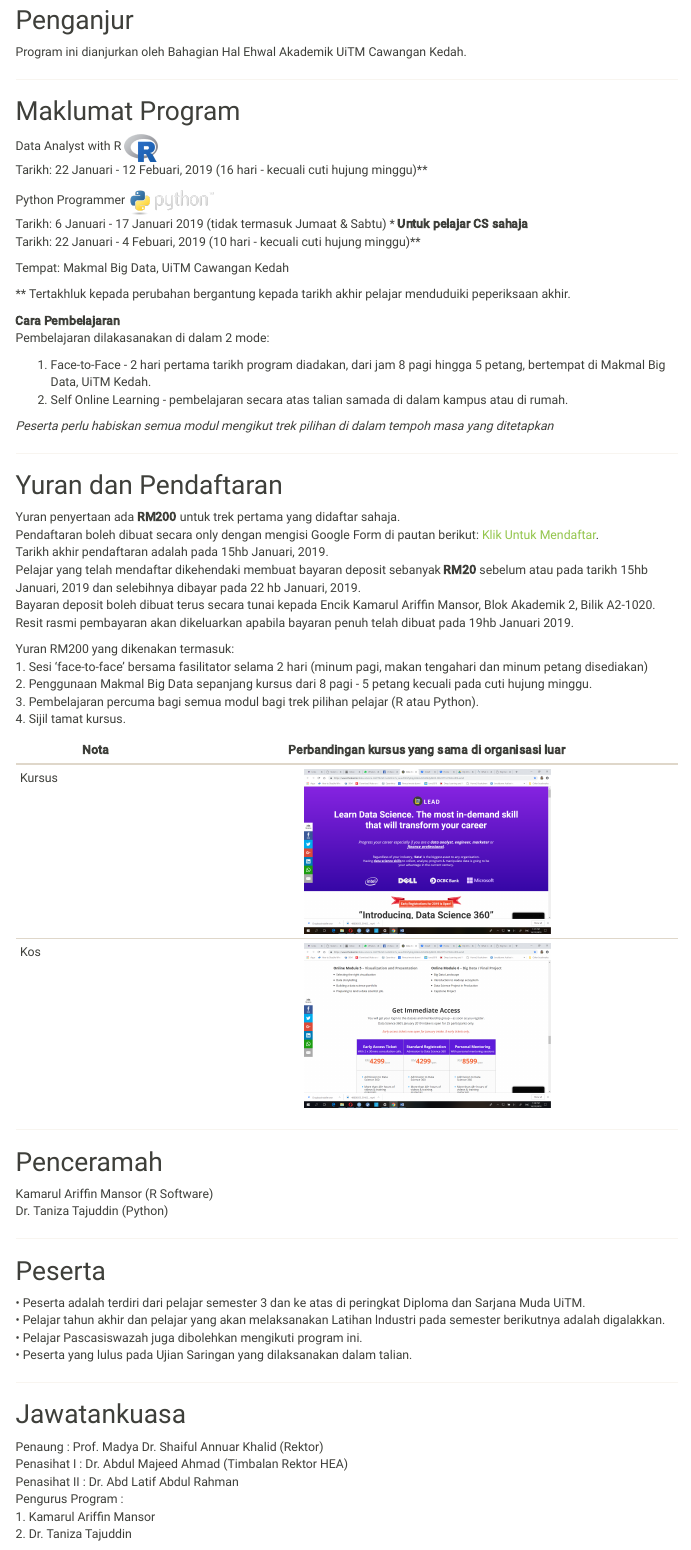
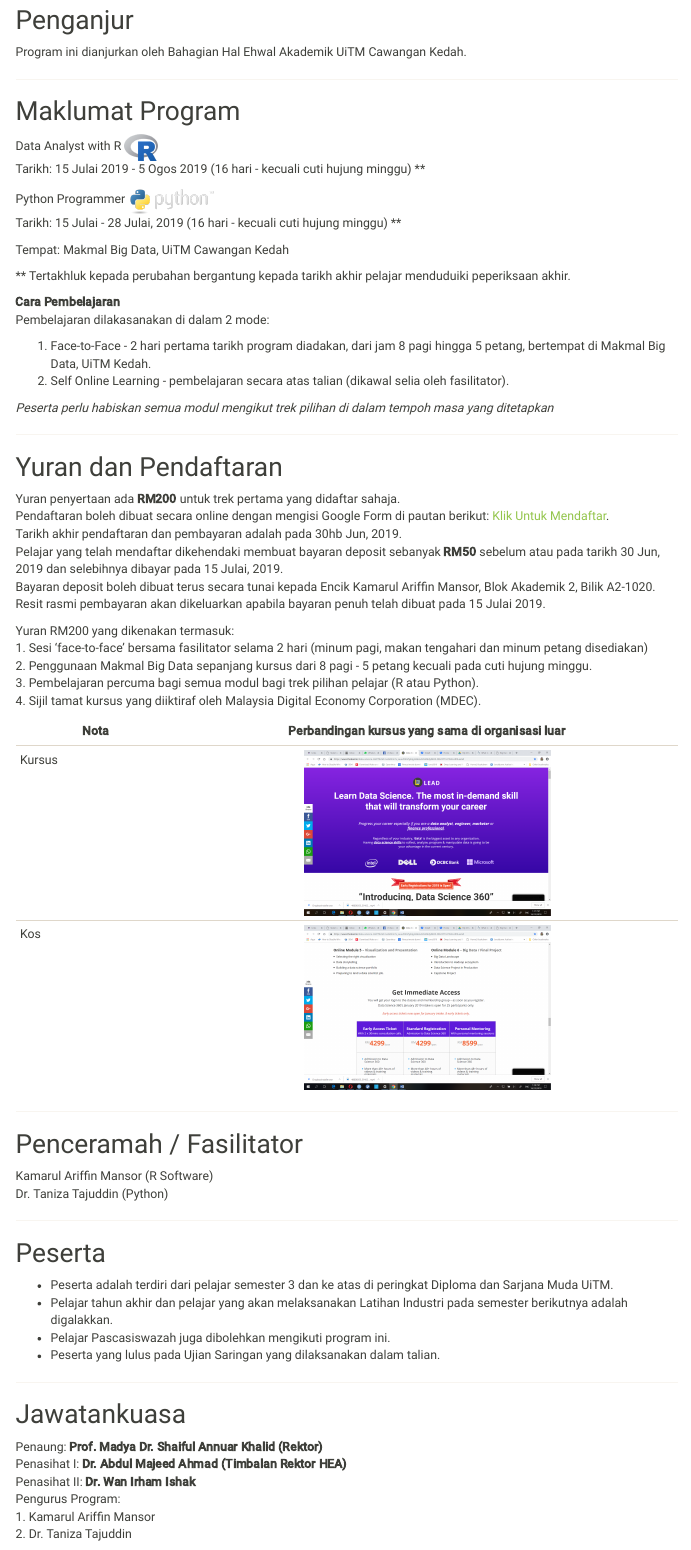
Before and after one commit to ariff118/bigdatauitmkedah.github.io, an R Markdown document (index.Rmd): the page in a window 1100 px wide, from 1060 px down before the commit and from 1080 px down after it, so that both start at the same text. Rendered offline with R 4.5, knitr and Pandoc, with nearby package versions; a font, style sheet, LaTeX package, included part or bibliography that could not be used is replaced or left out; menus at the side of the page are left out.

Commit message:
Add files via upload

```diff
--- a/index.Rmd
+++ b/index.Rmd
@@ -41,11 +43,10 @@ Program ini dianjurkan oleh Bahagian Hal Ehwal Akademik UiTM Cawangan Kedah.
 
 ## Maklumat Program
 Data Analyst with R <img src="images/Rlogo.png" style="width:5%" align="center">
-Tarikh: 22 Januari - 12 Febuari, 2019 (16 hari - kecuali cuti hujung minggu)**
+Tarikh: 15 Julai 2019 - 5 Ogos 2019 (16 hari - kecuali cuti hujung minggu) **
 
 Python Programmer <img src="images/python-logo@2x.png" style="width:15%" align="center">
-Tarikh: 6 Januari - 17 Januari 2019 (tidak termasuk Jumaat & Sabtu) * **Untuk pelajar CS sahaja**
-Tarikh: 22 Januari - 4 Febuari, 2019 (10 hari - kecuali cuti hujung minggu)**
+Tarikh: 15 Julai - 28 Julai, 2019 (16 hari - kecuali cuti hujung minggu) **
 
 Tempat: Makmal Big Data, UiTM Cawangan Kedah
 
@@ -55,7 +56,7 @@ Tempat: Makmal Big Data, UiTM Cawangan Kedah
 Pembelajaran dilakasanakan di dalam 2 mode:
 
 1. Face-to-Face - 2 hari pertama tarikh program diadakan, dari jam 8 pagi hingga 5 petang, bertempat di Makmal Big Data, UiTM Kedah.
-2. Self Online Learning - pembelajaran secara atas talian samada di dalam kampus atau di rumah.
+2. Self Online Learning - pembelajaran secara atas talian (dikawal selia oleh fasilitator).
 
 *Peserta perlu habiskan semua modul mengikut trek pilihan di dalam tempoh masa yang ditetapkan*
 
@@ -63,16 +64,16 @@ Pembelajaran dilakasanakan di dalam 2 mode:
 
 ## Yuran dan Pendaftaran
 Yuran penyertaan ada **RM200** untuk trek pertama yang didaftar sahaja.
-Pendaftaran boleh dibuat secara only dengan mengisi Google Form di pautan berikut: [Klik Untuk Mendaftar](https://goo.gl/forms/V4DnuvYnrcSLKHa53).
-Tarikh akhir pendaftaran adalah pada 15hb Januari, 2019.
-Pelajar yang telah mendaftar dikehendaki membuat bayaran deposit sebanyak **RM20** sebelum atau pada tarikh 15hb Januari, 2019 dan selebihnya dibayar pada 22 hb Januari, 2019.
-Bayaran deposit boleh dibuat terus secara tunai kepada Encik Kamarul Ariffin Mansor, Blok Akademik 2, Bilik A2-1020. Resit rasmi pembayaran akan dikeluarkan apabila bayaran penuh telah dibuat pada 19hb Januari 2019.
+Pendaftaran boleh dibuat secara online dengan mengisi Google Form di pautan berikut: [Klik Untuk Mendaftar](https://goo.gl/forms/V4DnuvYnrcSLKHa53).
+Tarikh akhir pendaftaran dan pembayaran adalah pada 30hb Jun, 2019.
+Pelajar yang telah mendaftar dikehendaki membuat bayaran deposit sebanyak **RM50** sebelum atau pada tarikh 30 Jun, 2019 dan selebihnya dibayar pada 15 Julai, 2019.
+Bayaran deposit boleh dibuat terus secara tunai kepada Encik Kamarul Ariffin Mansor, Blok Akademik 2, Bilik A2-1020. Resit rasmi pembayaran akan dikeluarkan apabila bayaran penuh telah dibuat pada 15 Julai 2019.
 
 Yuran RM200 yang dikenakan termasuk:
 1. Sesi 'face-to-face' bersama fasilitator selama 2 hari (minum pagi, makan tengahari dan minum petang disediakan)
 2. Penggunaan Makmal Big Data sepanjang kursus dari 8 pagi - 5 petang kecuali pada cuti hujung minggu.
 3. Pembelajaran percuma bagi semua modul bagi trek pilihan pelajar (R atau Python).
-4. Sijil tamat kursus.
+4. Sijil tamat kursus yang diiktiraf oleh Malaysia Digital Economy Corporation (MDEC).
 
 
 | Nota           | Perbandingan kursus yang sama di organisasi luar |
@@ -82,25 +83,25 @@ Yuran RM200 yang dikenakan termasuk:
 
 ---
 
-## Penceramah
+## Penceramah / Fasilitator
 Kamarul Ariffin Mansor (R Software)
 Dr. Taniza Tajuddin (Python)
 
 ---
 
 ## Peserta
-•	Peserta adalah terdiri dari pelajar semester 3 dan ke atas di peringkat Diploma dan Sarjana Muda UiTM.
-•	Pelajar tahun akhir dan pelajar yang akan melaksanakan Latihan lndustri pada semester berikutnya adalah digalakkan.
-•	Pelajar Pascasiswazah juga dibolehkan mengikuti program ini.
-•	Peserta yang lulus pada Ujian Saringan yang dilaksanakan dalam talian.
+- Peserta adalah terdiri dari pelajar semester 3 dan ke atas di peringkat Diploma dan Sarjana Muda UiTM.
+- Pelajar tahun akhir dan pelajar yang akan melaksanakan Latihan lndustri pada semester berikutnya adalah digalakkan.
+- Pelajar Pascasiswazah juga dibolehkan mengikuti program ini.
+- Peserta yang lulus pada Ujian Saringan yang dilaksanakan dalam talian.
 
 ---
 
 ## Jawatankuasa
-Penaung	:	Prof. Madya Dr. Shaiful Annuar Khalid (Rektor)
-Penasihat I	:	Dr. Abdul Majeed Ahmad (Timbalan Rektor HEA)
-Penasihat II	:	Dr. Abd Latif Abdul Rahman
-Pengurus Program	:
+Penaung: **Prof. Madya Dr. Shaiful Annuar Khalid (Rektor)**
+Penasihat I: **Dr. Abdul Majeed Ahmad (Timbalan Rektor HEA)**
+Penasihat II:	**Dr. Wan Irham Ishak**
+Pengurus Program:
 1. Kamarul Ariffin Mansor
 2. Dr. Taniza Tajuddin
 
```
Also changed, not shown: index.html, index.Rmd (18 more changed lines).
